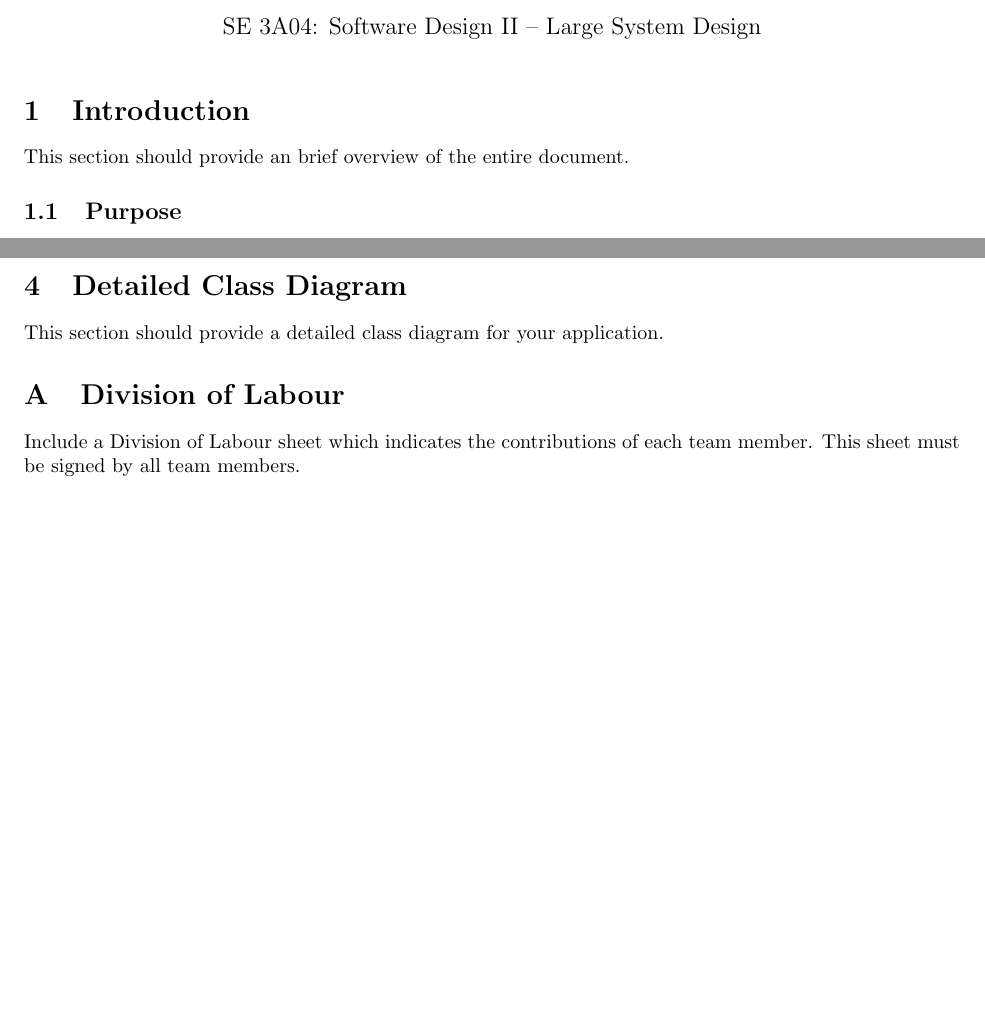
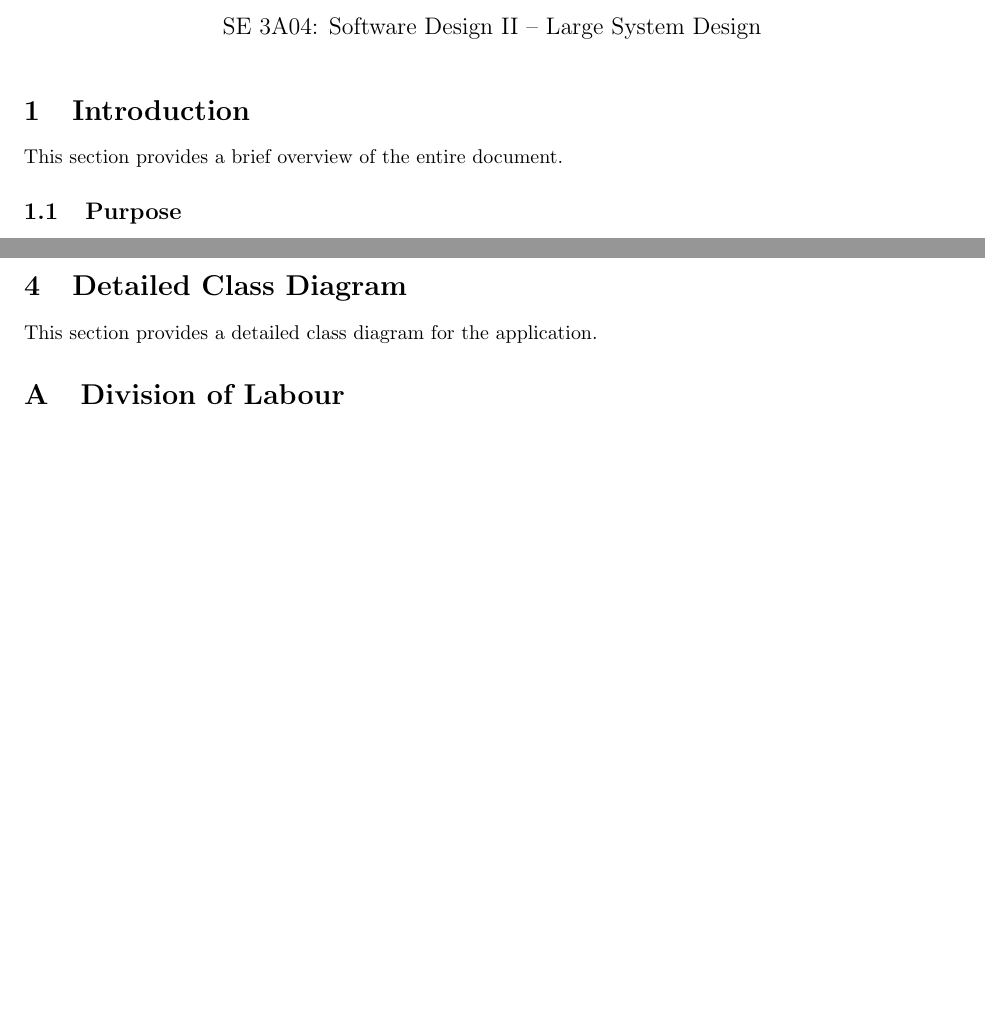
Before and after one commit to BigGlasses/3A04TEMP, a LaTeX document (docs/DD D3/SE3A04_D3_Team11.tex): two parts of pages 1 and 14 of 15, joined at a grey line, cut so that both start at the same text, the shorter picture padded with empty space. Compiled offline with pdfLaTeX.

Commit message:
Minor edits to D3

```diff
--- a/docs/DD D3/SE3A04_D3_Team11.tex
+++ b/docs/DD D3/SE3A04_D3_Team11.tex
@@ -38,7 +38,7 @@
 \label{sec:introduction}
 % Begin Section
 
-This section should provide an brief overview of the entire document.
+This section provides a brief overview of the entire document.
 
 \subsection{Purpose}
 \label{sub:purpose}
@@ -125,14 +125,13 @@ This section should provide a sequence diagram for each use case of your applica
 \section{Detailed Class Diagram}
 \label{sec:detailed_class_diagram}
 % Begin Section
-This section should provide a detailed class diagram for your application.
+This section provides a detailed class diagram for the application.
 % End Section
 
 \appendix
 \section{Division of Labour}
 \label{sec:division_of_labour}
 % Begin Section
-Include a Division of Labour sheet which indicates the contributions of each team member. This sheet must be signed by all team members.
 % End Section
 
 \newpage
```
Also changed, not shown: docs/DD D3/SE3A04_D3_Team11.tex (8 more changed lines).
